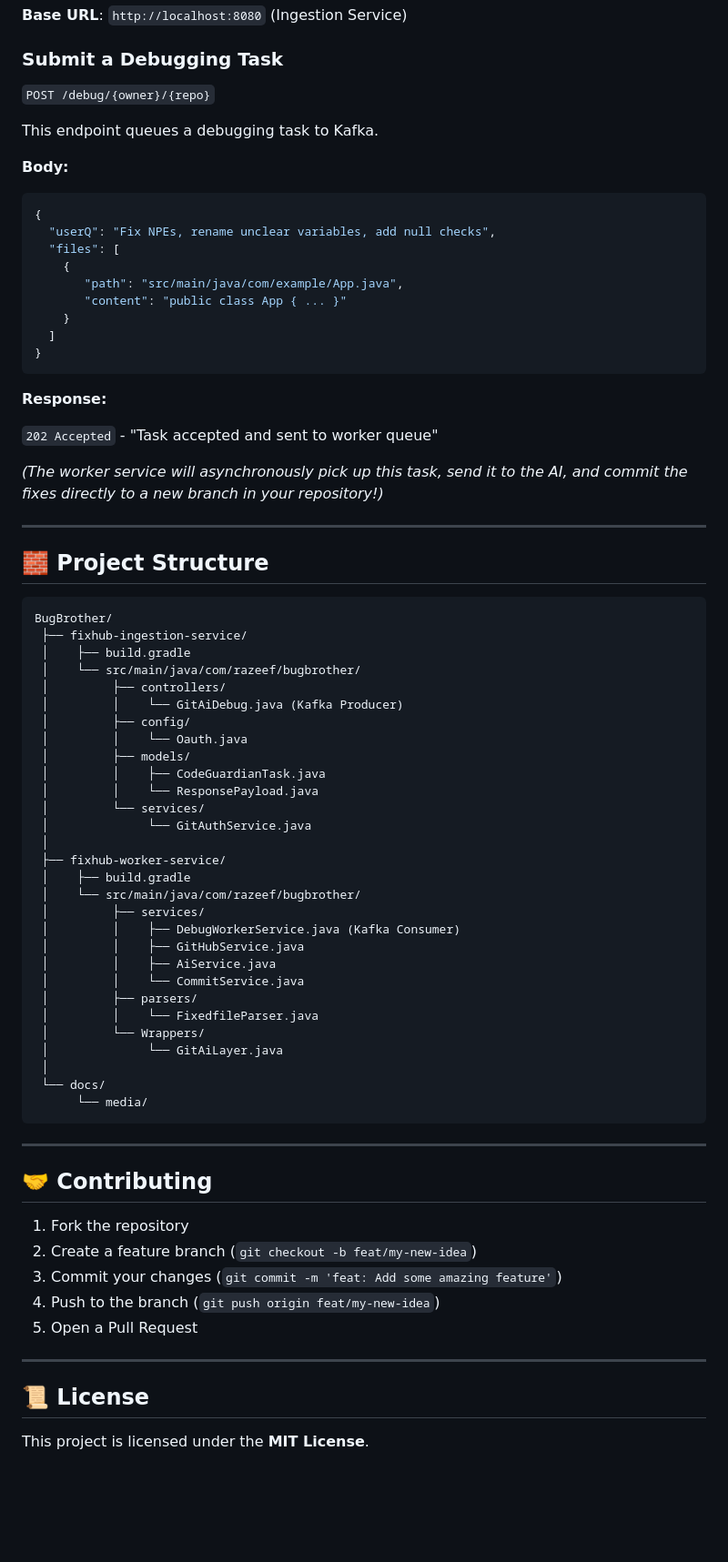
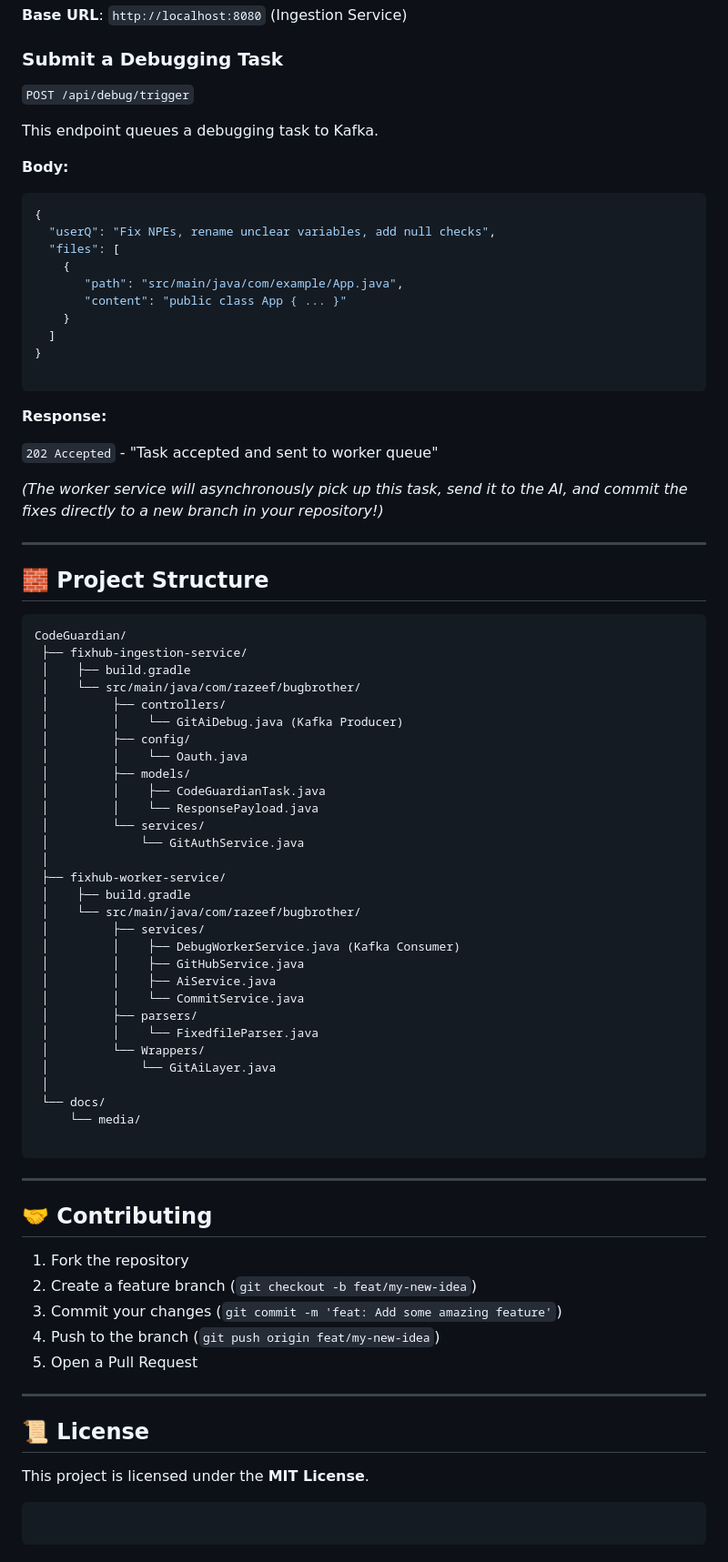
Before and after one commit to Adarsh0248/FixHub-Code-debugger-AI, a Markdown page: README.md, the part around one of its changes. Shown at 91% size. Drawn GitHub-style; blank space fills up the shorter version.

````diff
--- a/README.md
+++ b/README.md
@@ -187,7 +199,7 @@ cd fixhub-worker-service
 
 ### Submit a Debugging Task
 
-`POST /debug/{owner}/{repo}`
+`POST /api/debug/trigger`
 
 This endpoint queues a debugging task to Kafka.
 
@@ -203,6 +215,7 @@ This endpoint queues a debugging task to Kafka.
     }
   ]
 }
+
 ```
 
 **Response:**
@@ -211,12 +224,12 @@ This endpoint queues a debugging task to Kafka.
 
 *(The worker service will asynchronously pick up this task, send it to the AI, and commit the fixes directly to a new branch in your repository!)*
 
------
+---
 
 ## 🧱 Project Structure
 
 ```
-BugBrother/
+CodeGuardian/
  ├── fixhub-ingestion-service/
  │    ├── build.gradle
  │    └── src/main/java/com/razeef/bugbrother/
@@ -228,7 +241,7 @@ BugBrother/
  │         │    ├── CodeGuardianTask.java
  │         │    └── ResponsePayload.java
  │         └── services/
- │              └── GitAuthService.java
+ │             └── GitAuthService.java
  │
  ├── fixhub-worker-service/
  │    ├── build.gradle
@@ -241,24 +254,29 @@ BugBrother/
  │         ├── parsers/
  │         │    └── FixedfileParser.java
  │         └── Wrappers/
- │              └── GitAiLayer.java
+ │             └── GitAiLayer.java
  │
  └── docs/
-      └── media/
+     └── media/
+
 ```
 
------
+---
 
 ## 🤝 Contributing
 
-1.  Fork the repository
-2.  Create a feature branch (`git checkout -b feat/my-new-idea`)
-3.  Commit your changes (`git commit -m 'feat: Add some amazing feature'`)
-4.  Push to the branch (`git push origin feat/my-new-idea`)
-5.  Open a Pull Request
+1. Fork the repository
+2. Create a feature branch (`git checkout -b feat/my-new-idea`)
+3. Commit your changes (`git commit -m 'feat: Add some amazing feature'`)
+4. Push to the branch (`git push origin feat/my-new-idea`)
+5. Open a Pull Request
 
------
+---
 
 ## 📜 License
 
 This project is licensed under the **MIT License**.
+
+```
+
+```
````
Also changed, not shown: other parts of README.md (+25 -13 lines).
